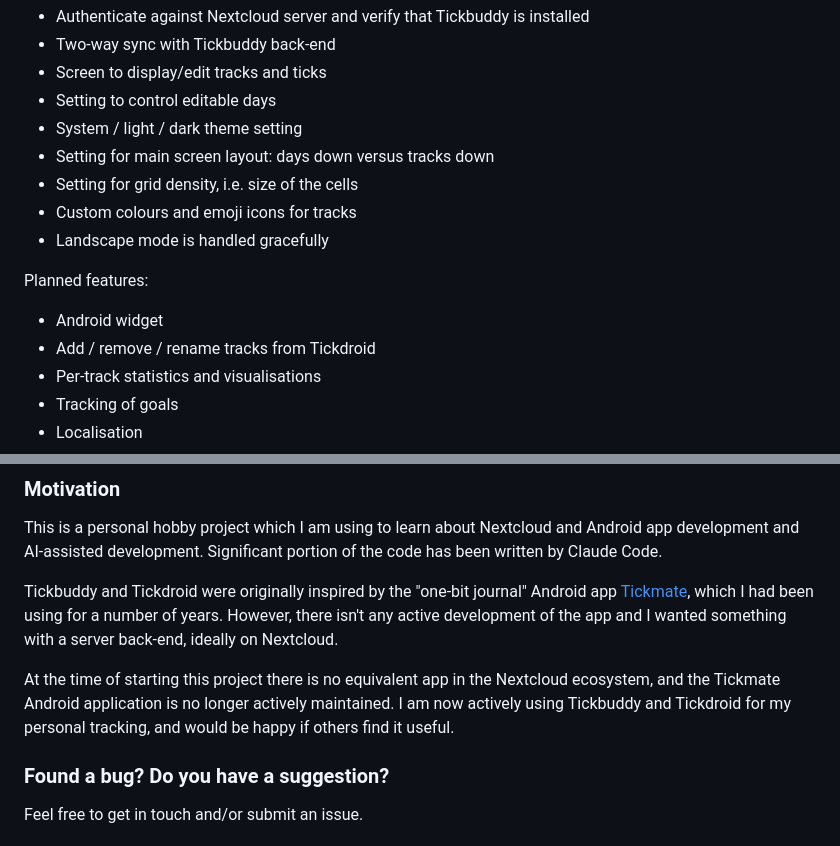
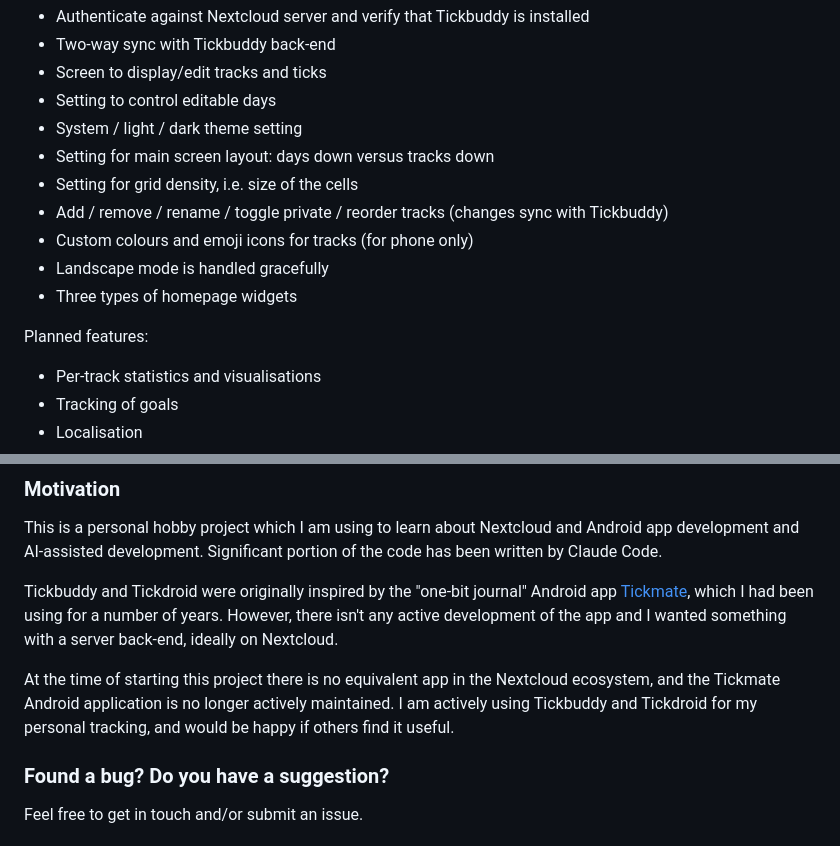
Before and after one commit to martinhammer/tickdroid, a Markdown page: README.md, 2 parts joined by grey strips. Drawn GitHub-style.

```diff
--- a/README.md
+++ b/README.md
@@ -17,12 +17,12 @@ Some of the key features which already exist:
 * System / light / dark theme setting
 * Setting for main screen layout: days down versus tracks down
 * Setting for grid density, i.e. size of the cells
-* Custom colours and emoji icons for tracks
+* Add / remove / rename / toggle private / reorder tracks (changes sync with Tickbuddy)
+* Custom colours and emoji icons for tracks (for phone only)
 * Landscape mode is handled gracefully
+* Three types of homepage widgets
 
 Planned features:
-* Android widget
-* Add / remove / rename tracks from Tickdroid
 * Per-track statistics and visualisations
 * Tracking of goals
 * Localisation
@@ -34,7 +34,7 @@ This is a personal hobby project which I am using to learn about Nextcloud and A
 
 Tickbuddy and Tickdroid were originally inspired by the "one-bit journal" Android app [Tickmate](https://f-droid.org/en/packages/de.smasi.tickmate/), which I had been using for a number of years. However, there isn't any active development of the app and I wanted something with a server back-end, ideally on Nextcloud.
 
-At the time of starting this project there is no equivalent app in the Nextcloud ecosystem, and the Tickmate Android application is no longer actively maintained. I am now actively using Tickbuddy and Tickdroid for my personal tracking, and would be happy if others find it useful.
+At the time of starting this project there is no equivalent app in the Nextcloud ecosystem, and the Tickmate Android application is no longer actively maintained. I am actively using Tickbuddy and Tickdroid for my personal tracking, and would be happy if others find it useful.
 
 ### Found a bug? Do you have a suggestion?
 
```
Also changed, not shown: other parts of README.md (+8 -2 lines), screenshots/Tracks_20261011_01.png (added), screenshots/Tracks_20261011_02.png (added), screenshots/Widgets_20261011_01.png (added).
